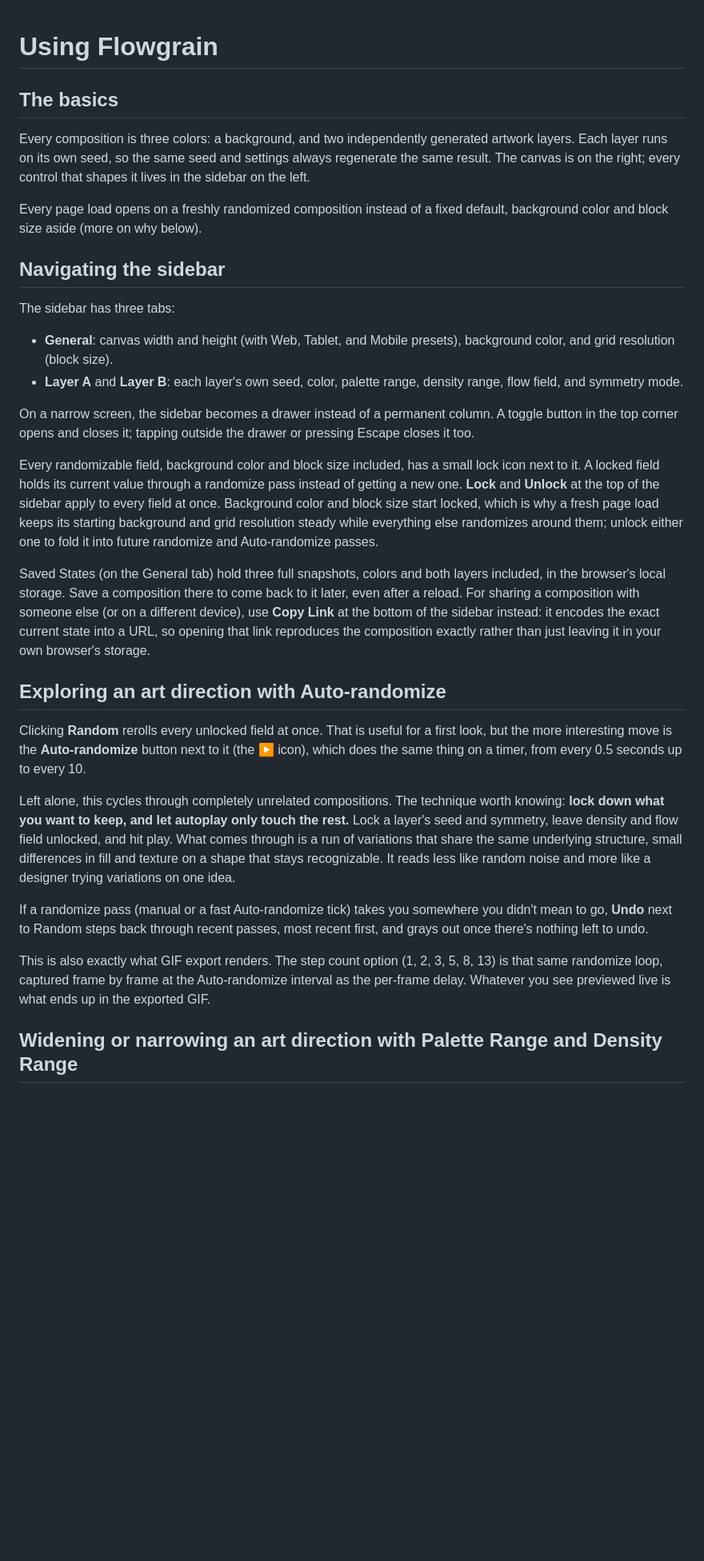
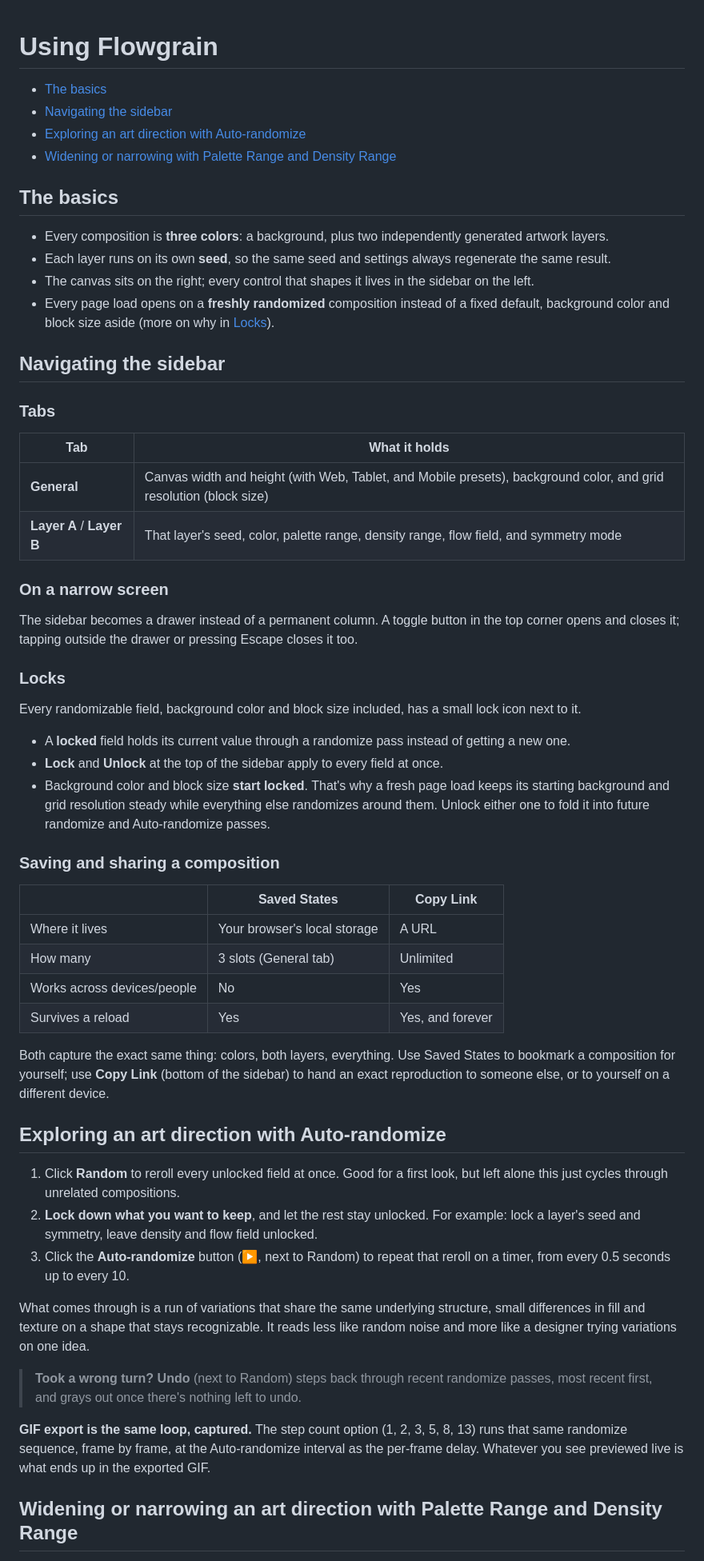
Before and after one commit to simien/Flield, a Markdown page: USAGE.md, the part around one of its changes. Shown at 80% size. GitHub-like rendering; blank space fills up the shorter version.

Commit message:
Restructure USAGE.md for scannability
Same content, reorganized: a table of contents, tables for the
sidebar tabs and Saved States vs. Copy Link, a numbered workflow for
Auto-randomize, and a callout for Undo, instead of dense paragraphs
throughout.

Co-Authored-By: Claude Sonnet 5 <noreply@anthropic.com>

```diff
--- a/USAGE.md
+++ b/USAGE.md
@@ -1,33 +1,60 @@
 # Using Flowgrain
+
+- [The basics](#the-basics)
+- [Navigating the sidebar](#navigating-the-sidebar)
+- [Exploring an art direction with Auto-randomize](#exploring-an-art-direction-with-auto-randomize)
+- [Widening or narrowing with Palette Range and Density Range](#widening-or-narrowing-an-art-direction-with-palette-range-and-density-range)
 
 ## The basics
 
-Every composition is three colors: a background, and two independently generated artwork layers. Each layer runs on its own seed, so the same seed and settings always regenerate the same result. The canvas is on the right; every control that shapes it lives in the sidebar on the left.
-
-Every page load opens on a freshly randomized composition instead of a fixed default, background color and block size aside (more on why below).
+- Every composition is **three colors**: a background, plus two independently generated artwork layers.
+- Each layer runs on its own **seed**, so the same seed and settings always regenerate the same result.
+- The canvas sits on the right; every control that shapes it lives in the sidebar on the left.
+- Every page load opens on a **freshly randomized** composition instead of a fixed default, background color and block size aside (more on why in [Locks](#locks)).
 
 ## Navigating the sidebar
 
-The sidebar has three tabs:
+### Tabs
 
-- **General**: canvas width and height (with Web, Tablet, and Mobile presets), background color, and grid resolution (block size).
-- **Layer A** and **Layer B**: each layer's own seed, color, palette range, density range, flow field, and symmetry mode.
+| Tab | What it holds |
+|---|---|
+| **General** | Canvas width and height (with Web, Tablet, and Mobile presets), background color, and grid resolution (block size) |
+| **Layer A** / **Layer B** | That layer's seed, color, palette range, density range, flow field, and symmetry mode |
 
-On a narrow screen, the sidebar becomes a drawer instead of a permanent column. A toggle button in the top corner opens and closes it; tapping outside the drawer or pressing Escape closes it too.
+### On a narrow screen
 
-Every randomizable field, background color and block size included, has a small lock icon next to it. A locked field holds its current value through a randomize pass instead of getting a new one. **Lock** and **Unlock** at the top of the sidebar apply to every field at once. Background color and block size start locked, which is why a fresh page load keeps its starting background and grid resolution steady while everything else randomizes around them; unlock either one to fold it into future randomize and Auto-randomize passes.
+The sidebar becomes a drawer instead of a permanent column. A toggle button in the top corner opens and closes it; tapping outside the drawer or pressing Escape closes it too.
 
-Saved States (on the General tab) hold three full snapshots, colors and both layers included, in the browser's local storage. Save a composition there to come back to it later, even after a reload. For sharing a composition with someone else (or on a different device), use **Copy Link** at the bottom of the sidebar instead: it encodes the exact current state into a URL, so opening that link reproduces the composition exactly rather than just leaving it in your own browser's storage.
+### Locks
+
+Every randomizable field, background color and block size included, has a small lock icon next to it.
+
+- A **locked** field holds its current value through a randomize pass instead of getting a new one.
+- **Lock** and **Unlock** at the top of the sidebar apply to every field at once.
+- Background color and block size **start locked**. That's why a fresh page load keeps its starting background and grid resolution steady while everything else randomizes around them. Unlock either one to fold it into future randomize and Auto-randomize passes.
+
+### Saving and sharing a composition
+
+| | Saved States | Copy Link |
+|---|---|---|
+| Where it lives | Your browser's local storage | A URL |
+| How many | 3 slots (General tab) | Unlimited |
+| Works across devices/people | No | Yes |
+| Survives a reload | Yes | Yes, and forever |
+
+Both capture the exact same thing: colors, both layers, everything. Use Saved States to bookmark a composition for yourself; use **Copy Link** (bottom of the sidebar) to hand an exact reproduction to someone else, or to yourself on a different device.
 
 ## Exploring an art direction with Auto-randomize
 
-Clicking **Random** rerolls every unlocked field at once. That is useful for a first look, but the more interesting move is the **Auto-randomize** button next to it (the ▶ icon), which does the same thing on a timer, from every 0.5 seconds up to every 10.
+1. Click **Random** to reroll every unlocked field at once. Good for a first look, but left alone this just cycles through unrelated compositions.
+2. **Lock down what you want to keep**, and let the rest stay unlocked. For example: lock a layer's seed and symmetry, leave density and flow field unlocked.
+3. Click the **Auto-randomize** button (▶, next to Random) to repeat that reroll on a timer, from every 0.5 seconds up to every 10.
 
-Left alone, this cycles through completely unrelated compositions. The technique worth knowing: **lock down what you want to keep, and let autoplay only touch the rest.** Lock a layer's seed and symmetry, leave density and flow field unlocked, and hit play. What comes through is a run of variations that share the same underlying structure, small differences in fill and texture on a shape that stays recognizable. It reads less like random noise and more like a designer trying variations on one idea.
+What comes through is a run of variations that share the same underlying structure, small differences in fill and texture on a shape that stays recognizable. It reads less like random noise and more like a designer trying variations on one idea.
 
-If a randomize pass (manual or a fast Auto-randomize tick) takes you somewhere you didn't mean to go, **Undo** next to Random steps back through recent passes, most recent first, and grays out once there's nothing left to undo.
+> **Took a wrong turn?** **Undo** (next to Random) steps back through recent randomize passes, most recent first, and grays out once there's nothing left to undo.
 
-This is also exactly what GIF export renders. The step count option (1, 2, 3, 5, 8, 13) is that same randomize loop, captured frame by frame at the Auto-randomize interval as the per-frame delay. Whatever you see previewed live is what ends up in the exported GIF.
+**GIF export is the same loop, captured.** The step count option (1, 2, 3, 5, 8, 13) runs that same randomize sequence, frame by frame, at the Auto-randomize interval as the per-frame delay. Whatever you see previewed live is what ends up in the exported GIF.
 
 ## Widening or narrowing an art direction with Palette Range and Density Range
 
```
Also changed, not shown: other parts of USAGE.md (+9 -4 lines).
